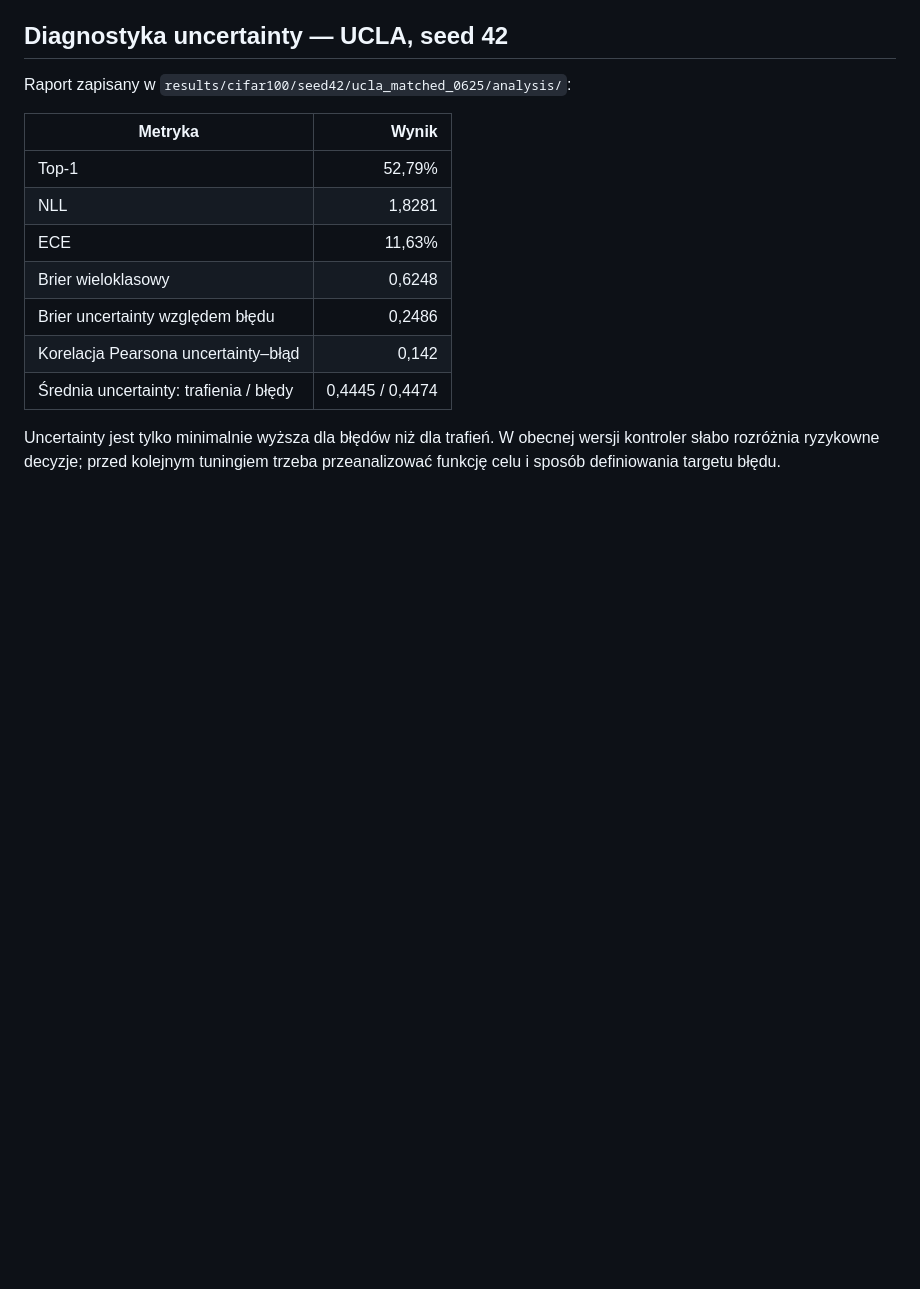
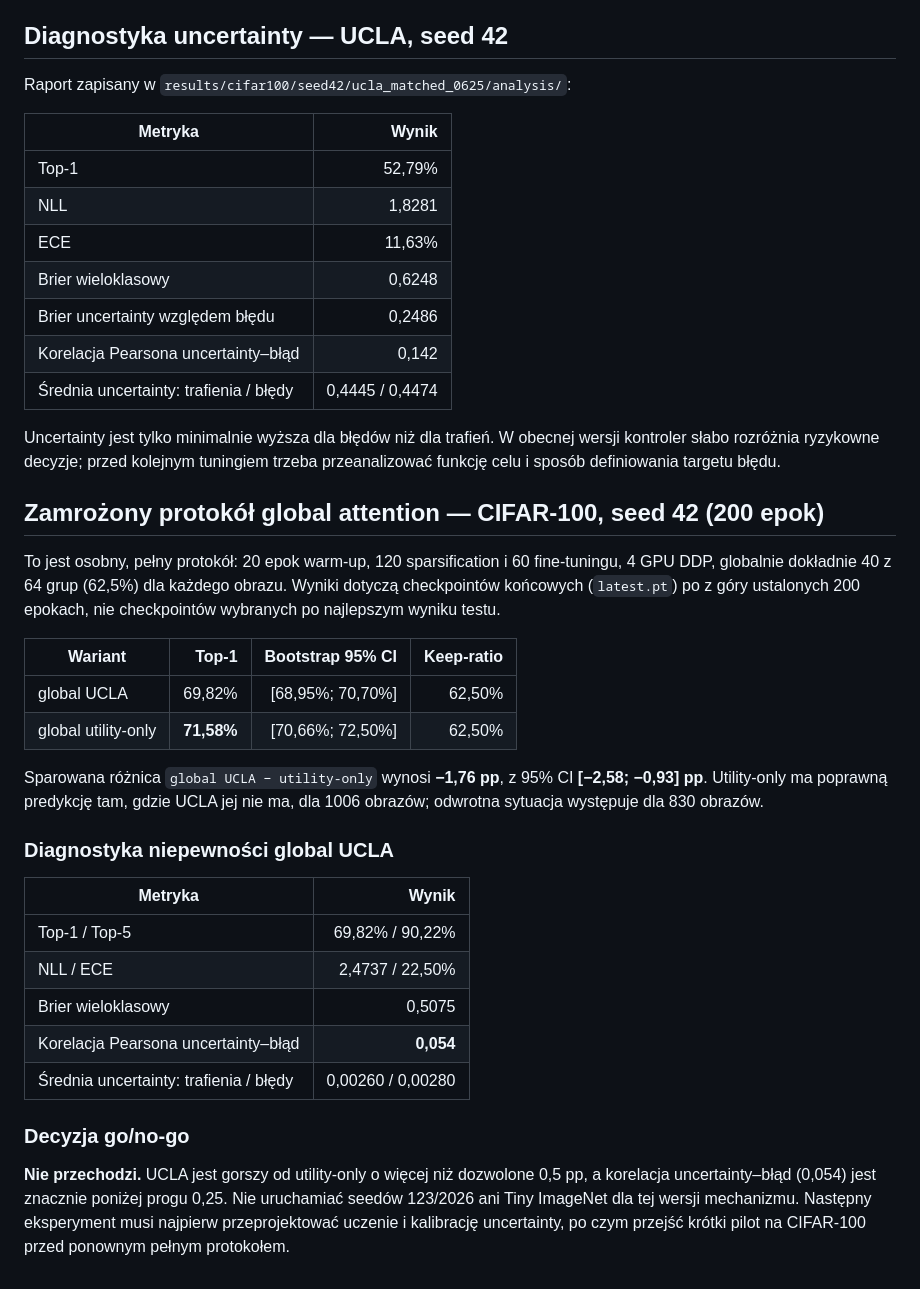
Before and after one commit to Lidka99/attention, a Markdown page: EXPERIMENT_RESULTS.md, the part around the change. GitHub-like rendering; blank space fills up the shorter version.

Commit message:
record global attention seed42 audit outcome

```diff
--- a/EXPERIMENT_RESULTS.md
+++ b/EXPERIMENT_RESULTS.md
@@ -91,3 +91,38 @@ Raport zapisany w `results/cifar100/seed42/ucla_matched_0625/analysis/`:
 Uncertainty jest tylko minimalnie wyższa dla błędów niż dla trafień. W obecnej
 wersji kontroler słabo rozróżnia ryzykowne decyzje; przed kolejnym tuningiem
 trzeba przeanalizować funkcję celu i sposób definiowania targetu błędu.
+
+## Zamrożony protokół global attention — CIFAR-100, seed 42 (200 epok)
+
+To jest osobny, pełny protokół: 20 epok warm-up, 120 sparsification i 60
+fine-tuningu, 4 GPU DDP, globalnie dokładnie 40 z 64 grup (62,5%) dla każdego
+obrazu. Wyniki dotyczą checkpointów końcowych (`latest.pt`) po z góry
+ustalonych 200 epokach, nie checkpointów wybranych po najlepszym wyniku testu.
+
+| Wariant | Top-1 | Bootstrap 95% CI | Keep-ratio |
+|---|---:|---:|---:|
+| global UCLA | 69,82% | [68,95%; 70,70%] | 62,50% |
+| global utility-only | **71,58%** | [70,66%; 72,50%] | 62,50% |
+
+Sparowana różnica `global UCLA − utility-only` wynosi **−1,76 pp**, z 95% CI
+**[−2,58; −0,93] pp**. Utility-only ma poprawną predykcję tam, gdzie UCLA jej
+nie ma, dla 1006 obrazów; odwrotna sytuacja występuje dla 830 obrazów.
+
+### Diagnostyka niepewności global UCLA
+
+| Metryka | Wynik |
+|---|---:|
+| Top-1 / Top-5 | 69,82% / 90,22% |
+| NLL / ECE | 2,4737 / 22,50% |
+| Brier wieloklasowy | 0,5075 |
+| Korelacja Pearsona uncertainty–błąd | **0,054** |
+| Średnia uncertainty: trafienia / błędy | 0,00260 / 0,00280 |
+
+### Decyzja go/no-go
+
+**Nie przechodzi.** UCLA jest gorszy od utility-only o więcej niż dozwolone
+0,5 pp, a korelacja uncertainty–błąd (0,054) jest znacznie poniżej progu 0,25.
+Nie uruchamiać seedów 123/2026 ani Tiny ImageNet dla tej wersji mechanizmu.
+Następny eksperyment musi najpierw przeprojektować uczenie i kalibrację
+uncertainty, po czym przejść krótki pilot na CIFAR-100 przed ponownym pełnym
+protokołem.
```
Also changed, not shown: HANDOFF.md (+12 -11 lines).
